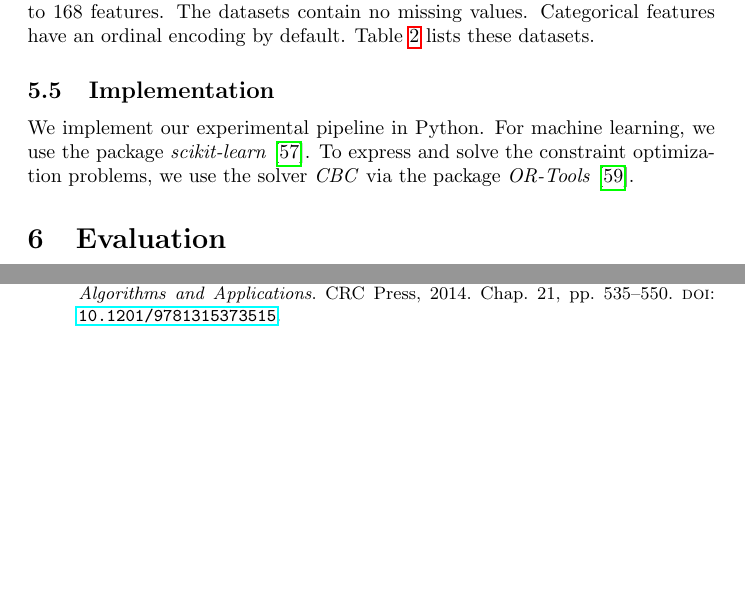
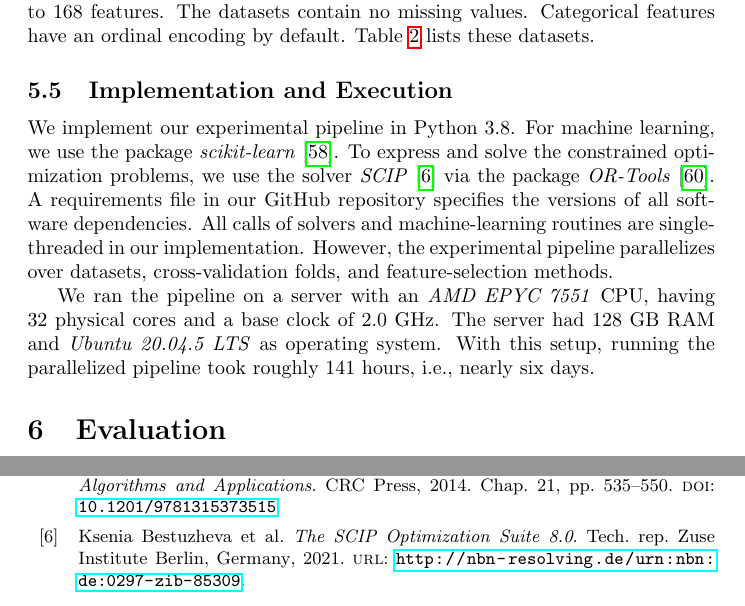
Before and after one commit to Jakob-Bach/Alternative-Feature-Selection-Text, a LaTeX paper (AFS.tex): two parts of pages 20 and 39 of 44 before the commit and two parts of pages 20 and 39 of 45 after it, joined at a grey line, cut so that both start at the same text, the shorter picture padded with empty space. Compiled offline with pdfLaTeX.

Commit message:
Specify hardware
Also, mention solver change.

```diff
--- a/AFS.tex
+++ b/AFS.tex
@@ -866,12 +866,19 @@ The datasets contain no missing values.
 Categorical features have an ordinal encoding by default.
 Table~\ref{tab:afs:datasets} lists these datasets.
 
-\subsection{Implementation}
+\subsection{Implementation and Execution}
 \label{sec:afs:experimental-design:implementation}
 
-We implement our experimental pipeline in Python.
+We implement our experimental pipeline in Python~3.8.
 For machine learning, we use the package \emph{scikit-learn}~\cite{pedregosa2011scikit-learn}.
-To express and solve the constraint optimization problems, we use the solver \emph{CBC} via the package \emph{OR-Tools}~\cite{perron2022or-tools}.
+To express and solve the constrained optimization problems, we use the solver \emph{SCIP}~\cite{bestuzheva2021scip} via the package \emph{OR-Tools}~\cite{perron2022or-tools}.
+A requirements file in our GitHub repository specifies the versions of all software dependencies.
+All calls of solvers and machine-learning routines are single-threaded in our implementation.
+However, the experimental pipeline parallelizes over datasets, cross-validation folds, and feature-selection methods.
+
+We ran the pipeline on a server with an \emph{AMD EPYC 7551} CPU, having 32 physical cores and a base clock of 2.0~GHz.
+The server had 128~GB RAM and \emph{Ubuntu 20.04.5 LTS} as operating system.
+With this setup, running the parallelized pipeline took roughly 141~hours, i.e., nearly six days.
 
 \section{Evaluation}
 \label{sec:afs:evaluation}
```
Also changed, not shown: references.bib (+8 -0 lines).
